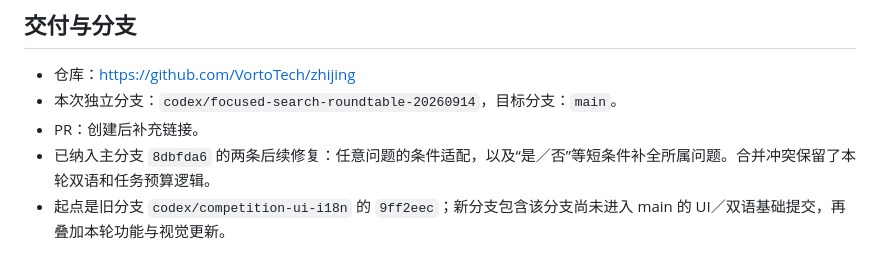
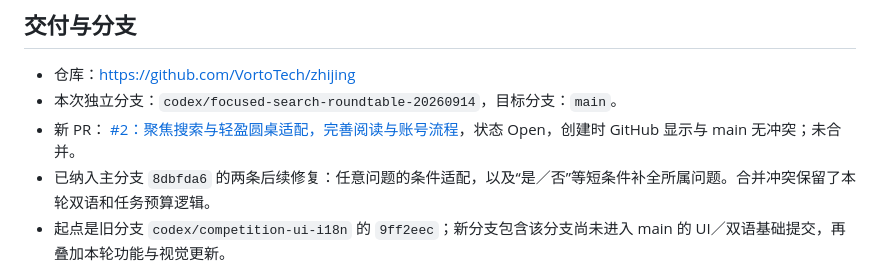
Before and after one commit to VortoTech/zhijing, a Markdown page: docs/handoff-2026-09-14.md, the part around the change. GitHub-like rendering.

Commit message:
docs: 补充新 PR #2 链接与交付状态

```diff
--- a/docs/handoff-2026-09-14.md
+++ b/docs/handoff-2026-09-14.md
@@ -4,7 +4,7 @@
 
 - 仓库：https://github.com/VortoTech/zhijing
 - 本次独立分支：`codex/focused-search-roundtable-20260914`，目标分支：`main`。
-- PR：创建后补充链接。
+- 新 PR：[ #2：聚焦搜索与轻盈圆桌适配，完善阅读与账号流程](https://github.com/VortoTech/zhijing/pull/2)，状态 Open，创建时 GitHub 显示与 main 无冲突；未合并。
 - 已纳入主分支 `8dbfda6` 的两条后续修复：任意问题的条件适配，以及“是／否”等短条件补全所属问题。合并冲突保留了本轮双语和任务预算逻辑。
 - 起点是旧分支 `codex/competition-ui-i18n` 的 `9ff2eec`；新分支包含该分支尚未进入 main 的 UI／双语基础提交，再叠加本轮功能与视觉更新。
 - 旧 PR [#1：Codex/competition UI i18n](https://github.com/VortoTech/zhijing/pull/1) 及其分支保持原状。**分支独立不等于修改文件不重叠**；两条 PR 涉及同一前端基础，维护者应协调合并顺序，避免另行覆盖。本次没有关闭旧 PR、强制推送、合并 PR 或部署。
```
